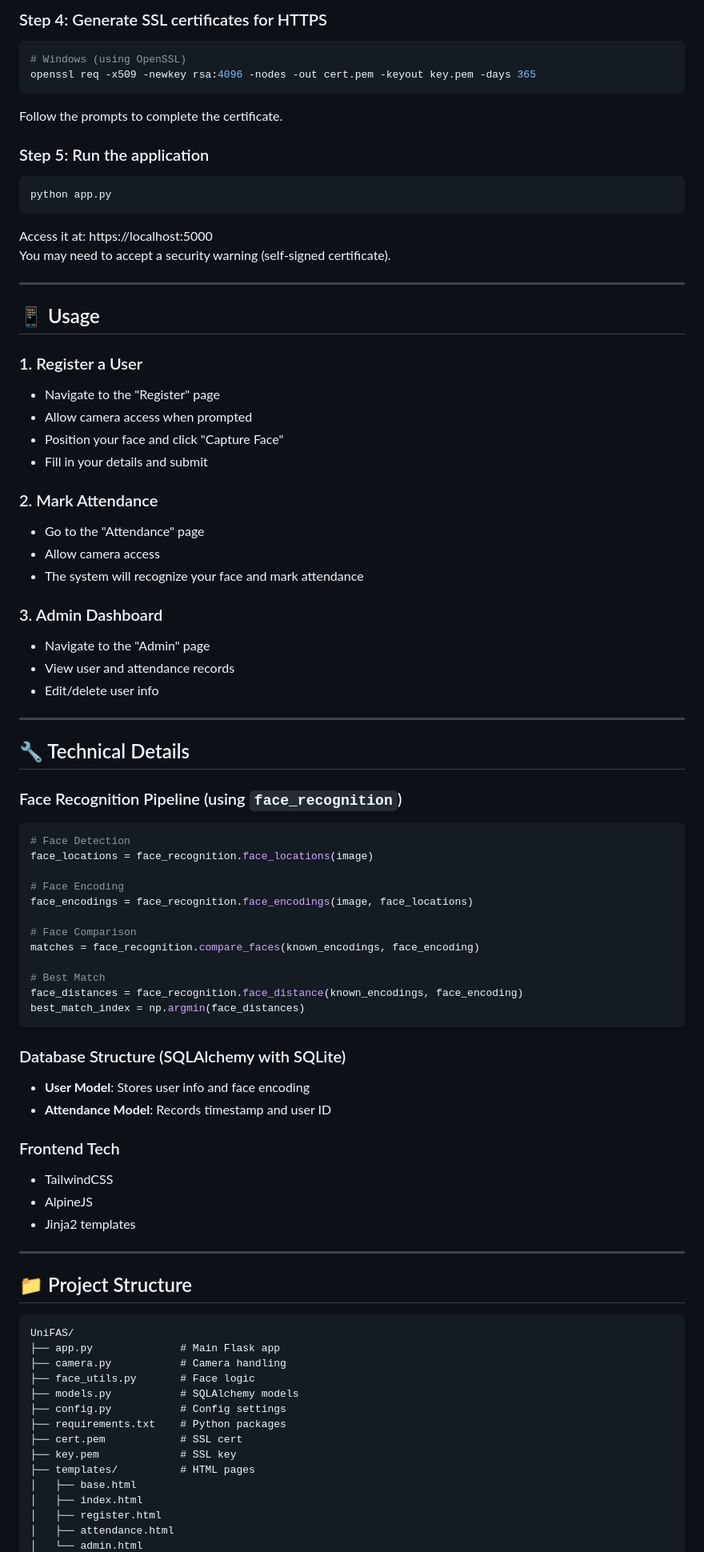
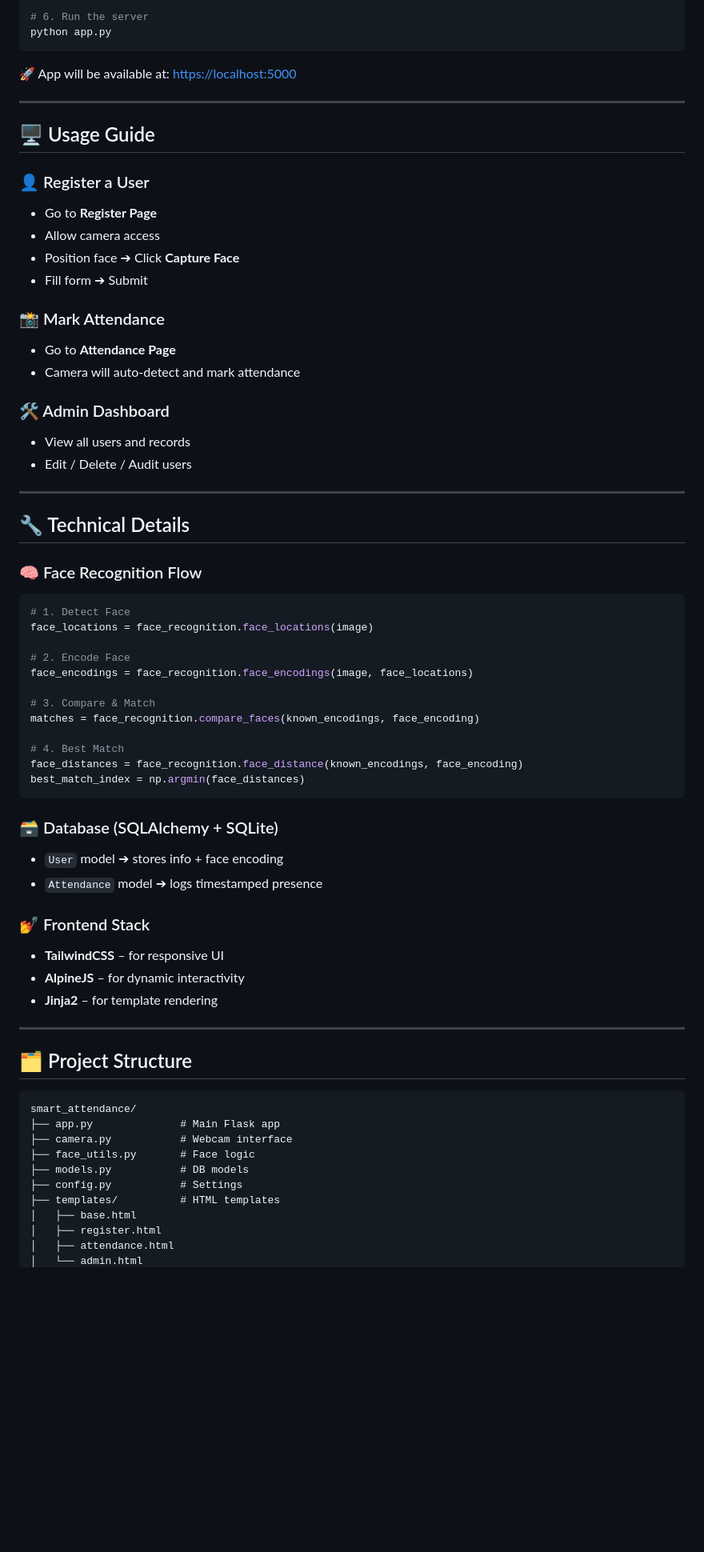
Before and after one commit to hossmekawy/smart_attendance, a Markdown page: README.md, the part around one of its changes. Shown at 80% size. Drawn GitHub-style; blank space fills up the shorter version.

````diff
--- a/README.md
+++ b/README.md
@@ -96,94 +78,70 @@ pip install https://github.com/jloh02/dlib/releases/download/v19.22/dlib-19.22.9
 
-### Step 4: Generate SSL certificates for HTTPS
-
-```bash
-# Windows (using OpenSSL)
-openssl req -x509 -newkey rsa:4096 -nodes -out cert.pem -keyout key.pem -days 365
-```
-
-Follow the prompts to complete the certificate.
-
-### Step 5: Run the application
-
-```bash
+# 6. Run the server
 python app.py
 ```
 
-Access it at: https://localhost:5000
-You may need to accept a security warning (self-signed certificate).
+🚀 App will be available at: [https://localhost:5000](https://localhost:5000)
 
 ---
 
-## 📱 Usage
+## 🖥️ Usage Guide
 
-### 1. Register a User
+### 👤 Register a User
+- Go to **Register Page**
+- Allow camera access
+- Position face ➔ Click **Capture Face**
+- Fill form ➔ Submit
 
-- Navigate to the "Register" page
-- Allow camera access when prompted
-- Position your face and click "Capture Face"
-- Fill in your details and submit
+### 📸 Mark Attendance
+- Go to **Attendance Page**
+- Camera will auto-detect and mark attendance
 
-### 2. Mark Attendance
-
-- Go to the "Attendance" page
-- Allow camera access
-- The system will recognize your face and mark attendance
-
-### 3. Admin Dashboard
-
-- Navigate to the "Admin" page
-- View user and attendance records
-- Edit/delete user info
+### 🛠️ Admin Dashboard
+- View all users and records
+- Edit / Delete / Audit users
 
 ---
 
 ## 🔧 Technical Details
 
-### Face Recognition Pipeline (using `face_recognition`)
-
+### 🧠 Face Recognition Flow
 ```python
-# Face Detection
+# 1. Detect Face
 face_locations = face_recognition.face_locations(image)
 
-# Face Encoding
+# 2. Encode Face
 face_encodings = face_recognition.face_encodings(image, face_locations)
 
-# Face Comparison
+# 3. Compare & Match
 matches = face_recognition.compare_faces(known_encodings, face_encoding)
 
-# Best Match
+# 4. Best Match
 face_distances = face_recognition.face_distance(known_encodings, face_encoding)
 best_match_index = np.argmin(face_distances)
 ```
 
-### Database Structure (SQLAlchemy with SQLite)
+### 🗃️ Database (SQLAlchemy + SQLite)
+- `User` model ➔ stores info + face encoding
+- `Attendance` model ➔ logs timestamped presence
 
-- **User Model**: Stores user info and face encoding
-- **Attendance Model**: Records timestamp and user ID
-
-### Frontend Tech
-
-- TailwindCSS
-- AlpineJS
-- Jinja2 templates
+### 💅 Frontend Stack
+- **TailwindCSS** – for responsive UI
+- **AlpineJS** – for dynamic interactivity
+- **Jinja2** – for template rendering
 
 ---
 
-## 📁 Project Structure
+## 🗂️ Project Structure
 
 ```
-UniFAS/
+smart_attendance/
 ├── app.py              # Main Flask app
-├── camera.py           # Camera handling
+├── camera.py           # Webcam interface
 ├── face_utils.py       # Face logic
-├── models.py           # SQLAlchemy models
-├── config.py           # Config settings
-├── requirements.txt    # Python packages
-├── cert.pem            # SSL cert
-├── key.pem             # SSL key
-├── templates/          # HTML pages
+├── models.py           # DB models
+├── config.py           # Settings
+├── templates/          # HTML templates
 │   ├── base.html
-│   ├── index.html
 │   ├── register.html
 │   ├── attendance.html
 │   └── admin.html
````
Also changed, not shown: other parts of README.md (+53 -71 lines).
